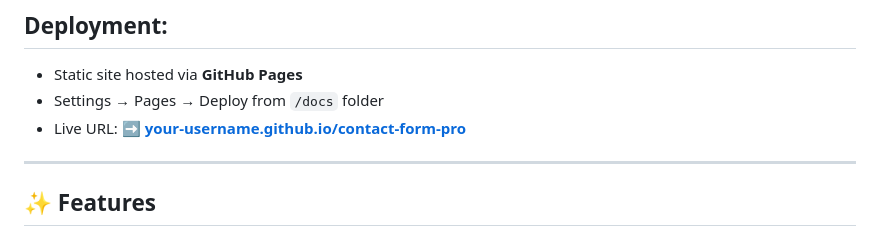
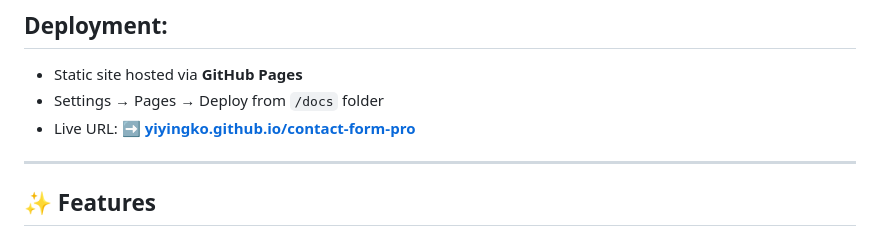
Before and after one commit to yiyingko/contact-form-pro, a Markdown page: README.md, the part around the change. Rendered like a GitHub page.

Commit message:
fix: live url in readme

```diff
--- a/README.md
+++ b/README.md
@@ -93,7 +93,7 @@ If either step fails, the commit is paused until issues are fixed — keeping th
 
 - Static site hosted via **GitHub Pages**
 - Settings → Pages → Deploy from `/docs` folder
-- Live URL: ➡️ **[your-username.github.io/contact-form-pro](https://yiyingko.github.io/contact-form-pro/)**
+- Live URL: ➡️ **[yiyingko.github.io/contact-form-pro](https://yiyingko.github.io/contact-form-pro/)**
 
 ---
 
```
